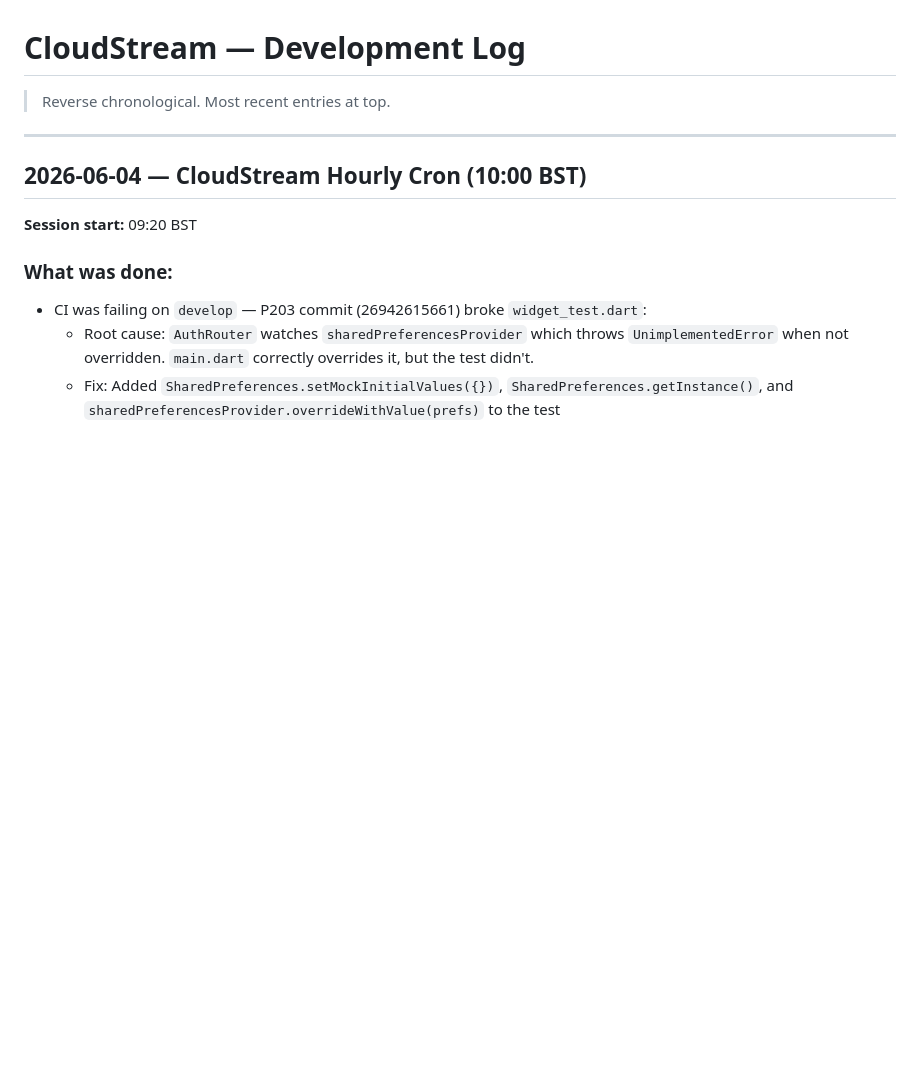
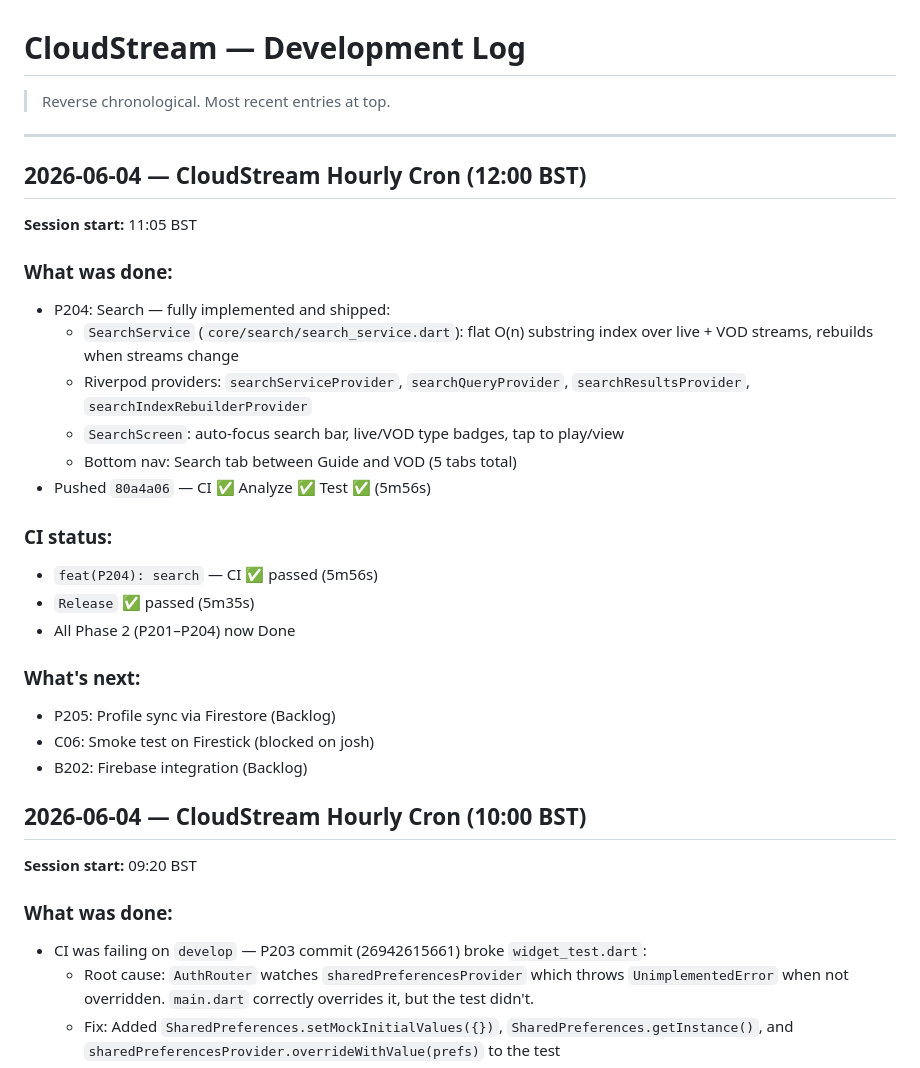
Before and after one commit to citralia/cloudstream, a Markdown page: DEVELOPMENT_LOG.md, the part around the change. Drawn GitHub-style; blank space fills up the shorter version.

Commit message:
docs: P204 Done — search shipped, board + log updated

```diff
--- a/DEVELOPMENT_LOG.md
+++ b/DEVELOPMENT_LOG.md
@@ -3,6 +3,28 @@
 > Reverse chronological. Most recent entries at top.
 
 ---
+
+## 2026-06-04 — CloudStream Hourly Cron (12:00 BST)
+
+**Session start:** 11:05 BST
+
+### What was done:
+- P204: Search — fully implemented and shipped:
+  - `SearchService` (`core/search/search_service.dart`): flat O(n) substring index over live + VOD streams, rebuilds when streams change
+  - Riverpod providers: `searchServiceProvider`, `searchQueryProvider`, `searchResultsProvider`, `searchIndexRebuilderProvider`
+  - `SearchScreen`: auto-focus search bar, live/VOD type badges, tap to play/view
+  - Bottom nav: Search tab between Guide and VOD (5 tabs total)
+- Pushed `80a4a06` — CI ✅ Analyze ✅ Test ✅ (5m56s)
+
+### CI status:
+- `feat(P204): search` — CI ✅ passed (5m56s)
+- `Release` ✅ passed (5m35s)
+- All Phase 2 (P201–P204) now Done
+
+### What's next:
+- P205: Profile sync via Firestore (Backlog)
+- C06: Smoke test on Firestick (blocked on josh)
+- B202: Firebase integration (Backlog)
 
 ## 2026-06-04 — CloudStream Hourly Cron (10:00 BST)
 
```
Also changed, not shown: DEVELOPMENT_BOARD.md (+2 -2 lines).
